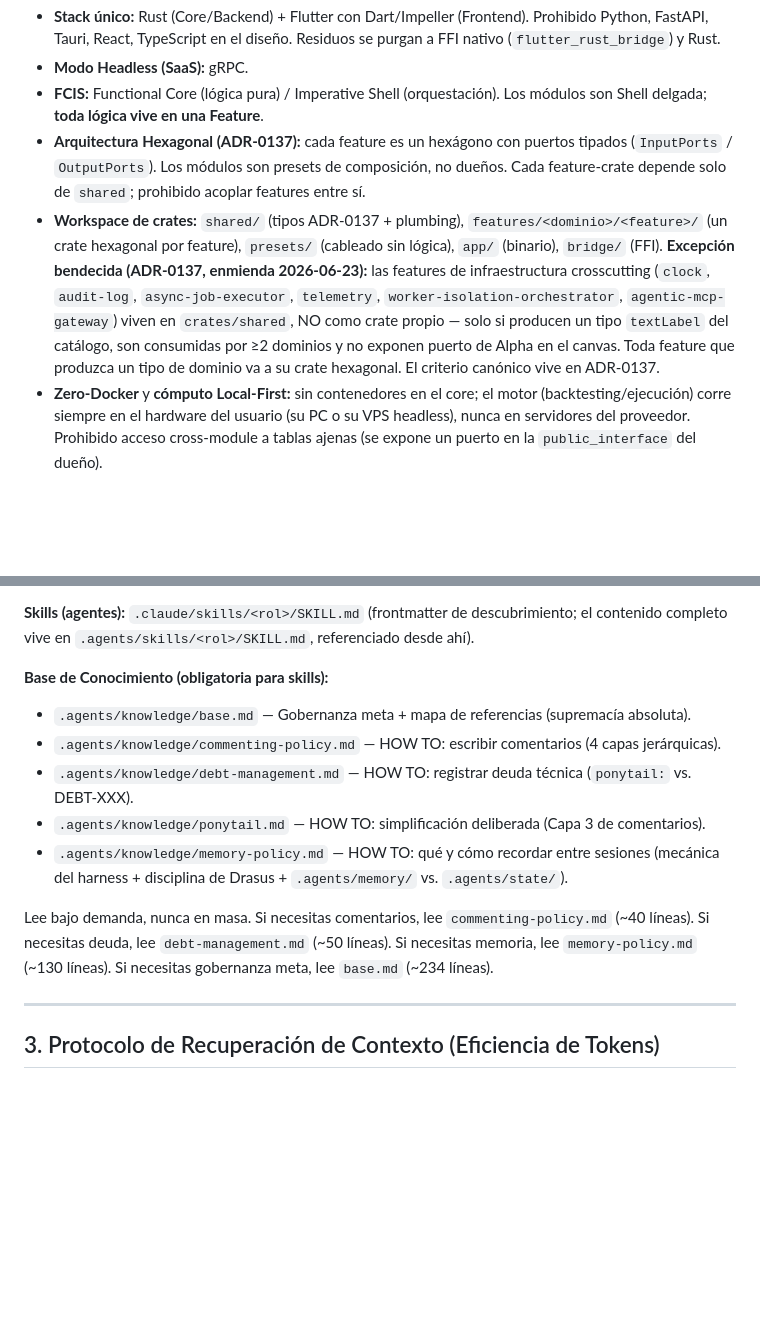
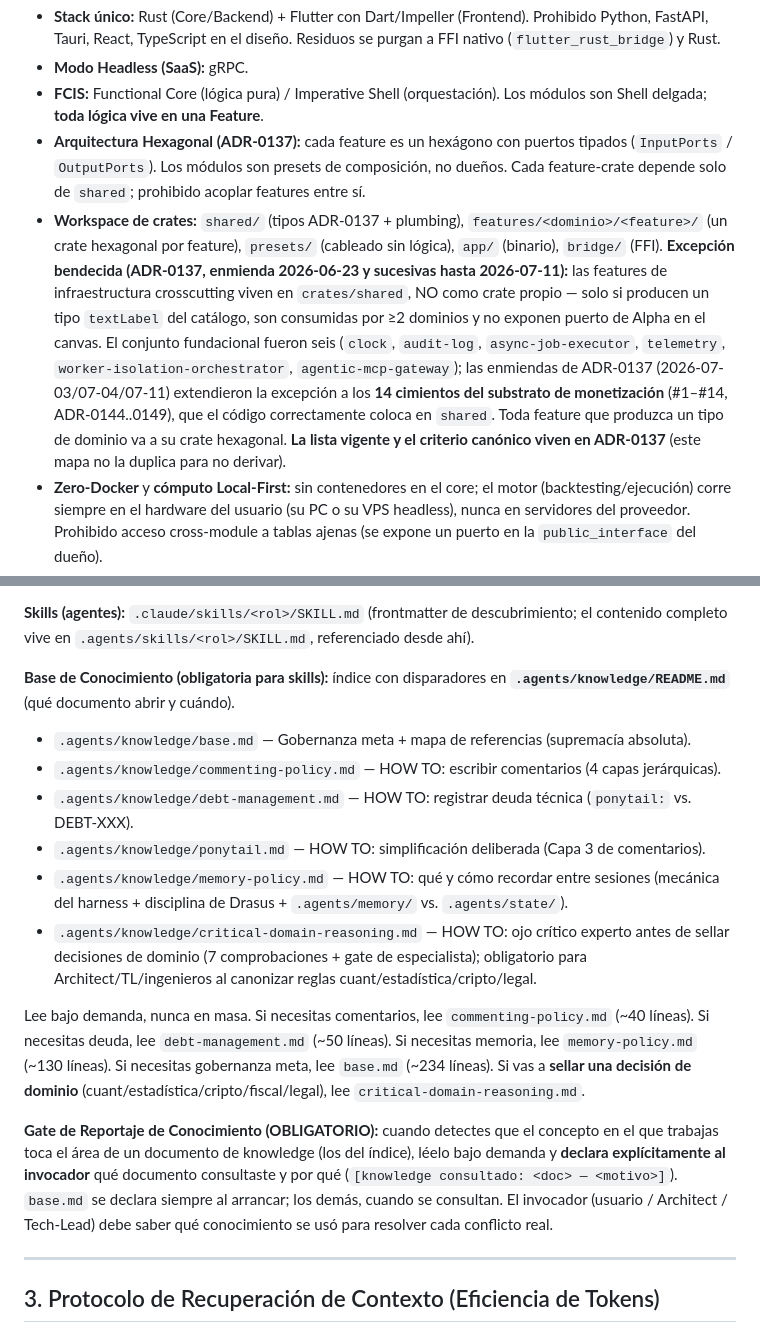
Before and after one commit to fbravohz/Drasus-Engine, a Markdown page: CLAUDE.md, 2 parts joined by grey strips. GitHub-like rendering; blank space fills up the shorter version.

Commit message:
docs(knowledge): razonamiento crítico de dominio + índice de knowledge + gate de reportaje
Claude-Session: https://claude.ai/code/session_01RiagKy9NX5mxZhk3G27JXB

```diff
--- a/CLAUDE.md
+++ b/CLAUDE.md
@@ -12,7 +12,7 @@ Este archivo se carga automáticamente al inicio de cada sesión y se cachea. Es
 - **Modo Headless (SaaS):** gRPC.
 - **FCIS:** Functional Core (lógica pura) / Imperative Shell (orquestación). Los módulos son Shell delgada; **toda lógica vive en una Feature**.
 - **Arquitectura Hexagonal (ADR-0137):** cada feature es un hexágono con puertos tipados (`InputPorts` / `OutputPorts`). Los módulos son presets de composición, no dueños. Cada feature-crate depende solo de `shared`; prohibido acoplar features entre sí.
-- **Workspace de crates:** `shared/` (tipos ADR-0137 + plumbing), `features/<dominio>/<feature>/` (un crate hexagonal por feature), `presets/` (cableado sin lógica), `app/` (binario), `bridge/` (FFI). **Excepción bendecida (ADR-0137, enmienda 2026-06-23):** las features de infraestructura crosscutting (`clock`, `audit-log`, `async-job-executor`, `telemetry`, `worker-isolation-orchestrator`, `agentic-mcp-gateway`) viven en `crates/shared`, NO como crate propio — solo si producen un tipo `textLabel` del catálogo, son consumidas por ≥2 dominios y no exponen puerto de Alpha en el canvas. Toda feature que produzca un tipo de dominio va a su crate hexagonal. El criterio canónico vive en ADR-0137.
+- **Workspace de crates:** `shared/` (tipos ADR-0137 + plumbing), `features/<dominio>/<feature>/` (un crate hexagonal por feature), `presets/` (cableado sin lógica), `app/` (binario), `bridge/` (FFI). **Excepción bendecida (ADR-0137, enmienda 2026-06-23 y sucesivas hasta 2026-07-11):** las features de infraestructura crosscutting viven en `crates/shared`, NO como crate propio — solo si producen un tipo `textLabel` del catálogo, son consumidas por ≥2 dominios y no exponen puerto de Alpha en el canvas. El conjunto fundacional fueron seis (`clock`, `audit-log`, `async-job-executor`, `telemetry`, `worker-isolation-orchestrator`, `agentic-mcp-gateway`); las enmiendas de ADR-0137 (2026-07-03/07-04/07-11) extendieron la excepción a los **14 cimientos del substrato de monetización** (#1–#14, ADR-0144..0149), que el código correctamente coloca en `shared`. Toda feature que produzca un tipo de dominio va a su crate hexagonal. **La lista vigente y el criterio canónico viven en ADR-0137** (este mapa no la duplica para no derivar).
 - **Zero-Docker** y **cómputo Local-First:** sin contenedores en el core; el motor (backtesting/ejecución) corre siempre en el hardware del usuario (su PC o su VPS headless), nunca en servidores del proveedor. Prohibido acceso cross-module a tablas ajenas (se expone un puerto en la `public_interface` del dueño).
 - **Tres Planos + Soberanía Condicionada por Tier (ADR-0143 — enmienda a Local-First/Zero-Telemetry):** el sistema tiene tres planos: UI (local), Ejecución (hardware del usuario), y **Cabina de Mando Central del proveedor** (servidor de Drasus que NUNCA computa: solo autentica, licencia, ingiere telemetría y agrega). **Zero-Telemetry queda derogado:** toda instancia mantiene canal de control. La soberanía de datos depende del tier: **gratis** = el trabajo del usuario (estrategias, backtests, portafolios, resultados, instrumentos) fluye al proveedor y es suyo por ToS; **pago al corriente** = supresión de telemetría de trabajo en origen (privacidad real, vendible); **pago vencido** = se reactiva la emisión (el entorno no se borra). **Secretos (credenciales de bróker, IPs live) jamás salen, en ningún tier** (ADR-0093). **La Cabina de Mando (Plano #3) se materializa en el repo hermano `../drasus-portal/`** (servidor central del proveedor + cara web pública; **stack libre**, NO hereda Rust+Flutter — ADR-0001 acotado por ADR-0145). Es un repo aparte que **referencia** este diseño (no lo redefine); su `README.md` fija su alcance y consume los 10 cimientos del substrato (ADR-0144/0145). El detalle canónico vive en ADR-0143/ADR-0144; el ADR gana sobre este resumen.
 - **Foundation Inundation (ADR-0020):** ante duda genuina, incluir. El detalle y la tabla canónica de 4 perfiles viven en `docs/ADR.md` (ADR-0020) — el ADR gana sobre cualquier resumen.
@@ -48,14 +48,17 @@ Todo el diseño vive bajo `docs/`. Tamaños aproximados para decidir cómo leer:
 
 **Skills (agentes):** `.claude/skills/<rol>/SKILL.md` (frontmatter de descubrimiento; el contenido completo vive en `.agents/skills/<rol>/SKILL.md`, referenciado desde ahí).
 
-**Base de Conocimiento (obligatoria para skills):**
+**Base de Conocimiento (obligatoria para skills):** índice con disparadores en **`.agents/knowledge/README.md`** (qué documento abrir y cuándo).
 - `.agents/knowledge/base.md` — Gobernanza meta + mapa de referencias (supremacía absoluta).
 - `.agents/knowledge/commenting-policy.md` — HOW TO: escribir comentarios (4 capas jerárquicas).
 - `.agents/knowledge/debt-management.md` — HOW TO: registrar deuda técnica (`ponytail:` vs. DEBT-XXX).
 - `.agents/knowledge/ponytail.md` — HOW TO: simplificación deliberada (Capa 3 de comentarios).
 - `.agents/knowledge/memory-policy.md` — HOW TO: qué y cómo recordar entre sesiones (mecánica del harness + disciplina de Drasus + `.agents/memory/` vs. `.agents/state/`).
+- `.agents/knowledge/critical-domain-reasoning.md` — HOW TO: ojo crítico experto antes de sellar decisiones de dominio (7 comprobaciones + gate de especialista); obligatorio para Architect/TL/ingenieros al canonizar reglas cuant/estadística/cripto/legal.
 
-Lee bajo demanda, nunca en masa. Si necesitas comentarios, lee `commenting-policy.md` (~40 líneas). Si necesitas deuda, lee `debt-management.md` (~50 líneas). Si necesitas memoria, lee `memory-policy.md` (~130 líneas). Si necesitas gobernanza meta, lee `base.md` (~234 líneas).
+Lee bajo demanda, nunca en masa. Si necesitas comentarios, lee `commenting-policy.md` (~40 líneas). Si necesitas deuda, lee `debt-management.md` (~50 líneas). Si necesitas memoria, lee `memory-policy.md` (~130 líneas). Si necesitas gobernanza meta, lee `base.md` (~234 líneas). Si vas a **sellar una decisión de dominio** (cuant/estadística/cripto/fiscal/legal), lee `critical-domain-reasoning.md`.
+
+**Gate de Reportaje de Conocimiento (OBLIGATORIO):** cuando detectes que el concepto en el que trabajas toca el área de un documento de knowledge (los del índice), léelo bajo demanda y **declara explícitamente al invocador** qué documento consultaste y por qué (`[knowledge consultado: <doc> — <motivo>]`). `base.md` se declara siempre al arrancar; los demás, cuando se consultan. El invocador (usuario / Architect / Tech-Lead) debe saber qué conocimiento se usó para resolver cada conflicto real.
 
 ---
 
```
Also changed, not shown: .agents/knowledge/README.md (added, +22 -0 lines), .agents/knowledge/critical-domain-reasoning.md (added, +25 -0 lines).
